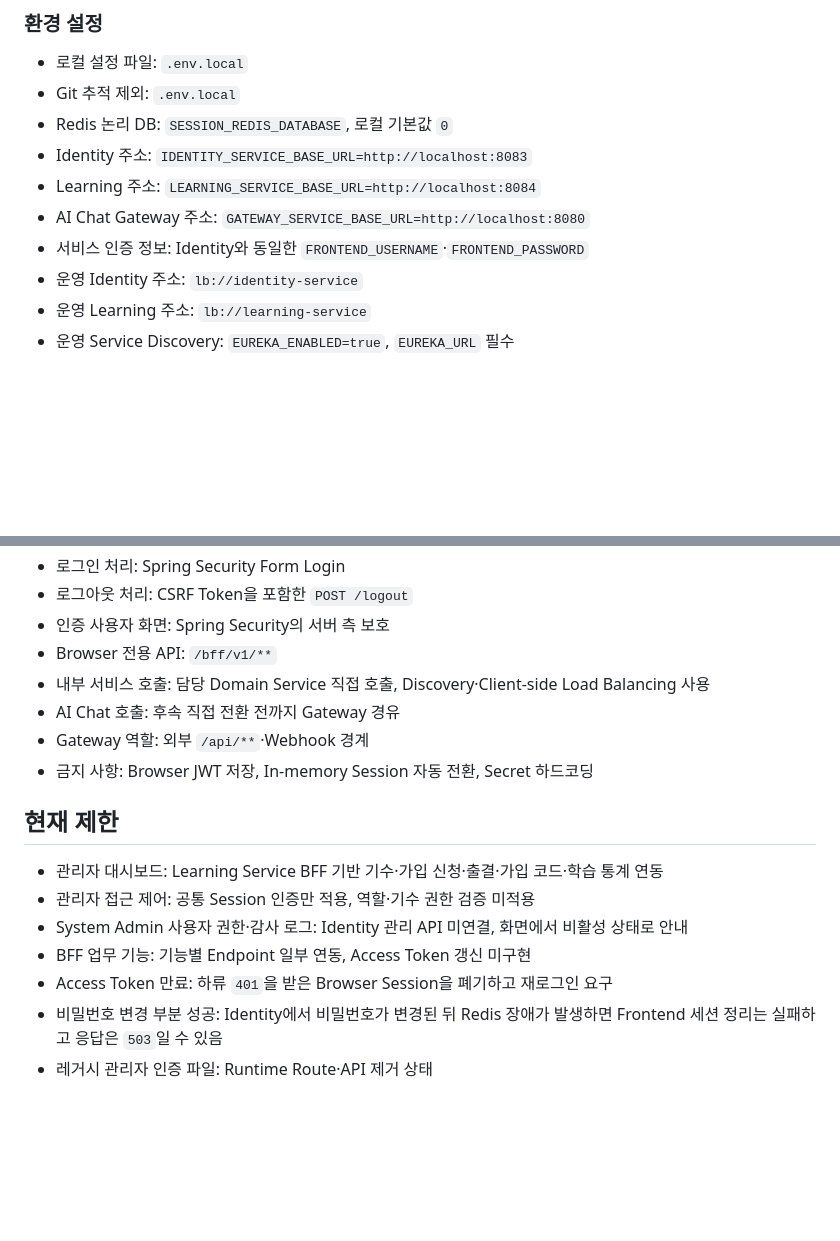
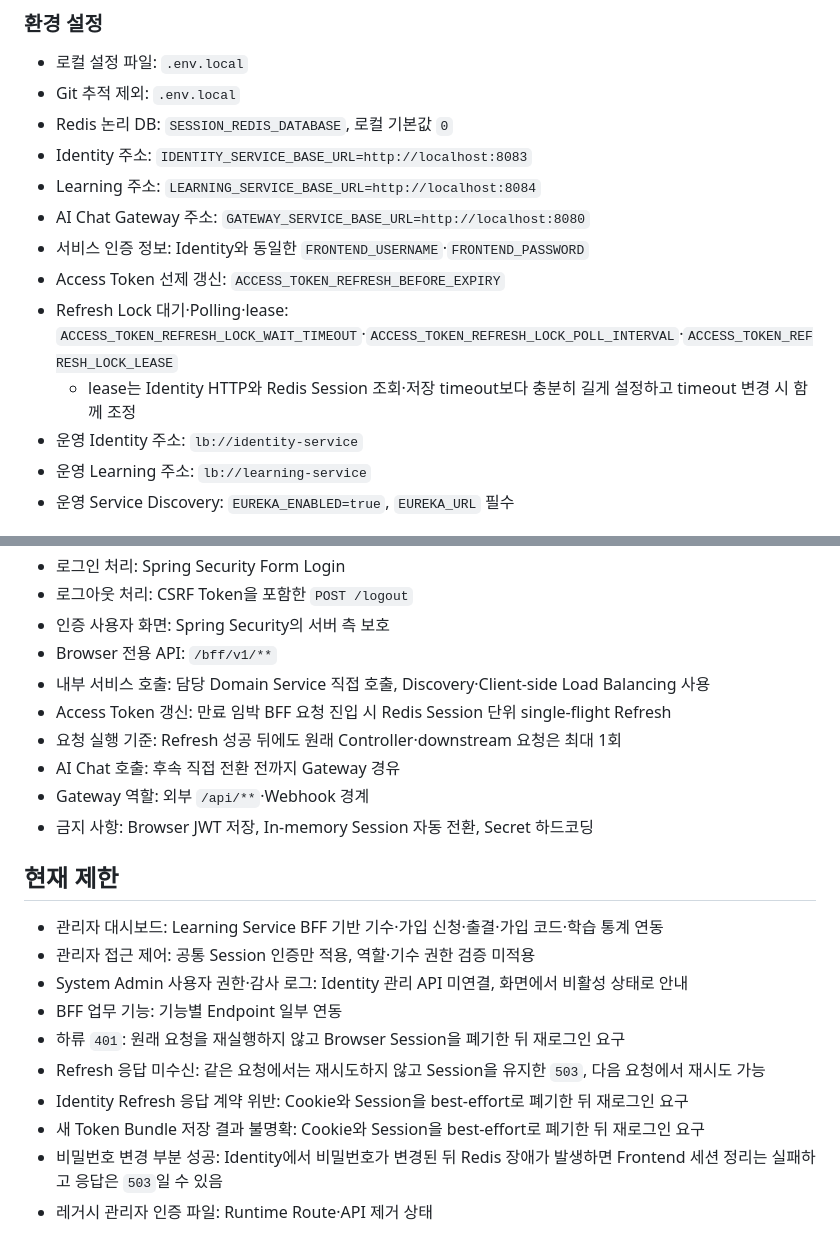
Before and after one commit to nhnacademy-aiot3-omagotchi/omagotchi-frontend, a Markdown page: README.md, 2 parts joined by grey strips. GitHub-like rendering; blank space fills up the shorter version.

Commit message:
docs: Access Token 자동 Refresh 흐름 반영

```diff
--- a/README.md
+++ b/README.md
@@ -35,6 +35,9 @@ SPRING_PROFILES_ACTIVE=local ./mvnw spring-boot:run
 - Learning 주소: `LEARNING_SERVICE_BASE_URL=http://localhost:8084`
 - AI Chat Gateway 주소: `GATEWAY_SERVICE_BASE_URL=http://localhost:8080`
 - 서비스 인증 정보: Identity와 동일한 `FRONTEND_USERNAME`·`FRONTEND_PASSWORD`
+- Access Token 선제 갱신: `ACCESS_TOKEN_REFRESH_BEFORE_EXPIRY`
+- Refresh Lock 대기·Polling·lease: `ACCESS_TOKEN_REFRESH_LOCK_WAIT_TIMEOUT`·`ACCESS_TOKEN_REFRESH_LOCK_POLL_INTERVAL`·`ACCESS_TOKEN_REFRESH_LOCK_LEASE`
+  - lease는 Identity HTTP와 Redis Session 조회·저장 timeout보다 충분히 길게 설정하고 timeout 변경 시 함께 조정
 - 운영 Identity 주소: `lb://identity-service`
 - 운영 Learning 주소: `lb://learning-service`
 - 운영 Service Discovery: `EUREKA_ENABLED=true`, `EUREKA_URL` 필수
@@ -57,6 +60,8 @@ SPRING_PROFILES_ACTIVE=local ./mvnw spring-boot:run
 - 인증 사용자 화면: Spring Security의 서버 측 보호
 - Browser 전용 API: `/bff/v1/**`
 - 내부 서비스 호출: 담당 Domain Service 직접 호출, Discovery·Client-side Load Balancing 사용
+- Access Token 갱신: 만료 임박 BFF 요청 진입 시 Redis Session 단위 single-flight Refresh
+- 요청 실행 기준: Refresh 성공 뒤에도 원래 Controller·downstream 요청은 최대 1회
 - AI Chat 호출: 후속 직접 전환 전까지 Gateway 경유
 - Gateway 역할: 외부 `/api/**`·Webhook 경계
 - 금지 사항: Browser JWT 저장, In-memory Session 자동 전환, Secret 하드코딩
@@ -66,8 +71,11 @@ SPRING_PROFILES_ACTIVE=local ./mvnw spring-boot:run
 - 관리자 대시보드: Learning Service BFF 기반 기수·가입 신청·출결·가입 코드·학습 통계 연동
 - 관리자 접근 제어: 공통 Session 인증만 적용, 역할·기수 권한 검증 미적용
 - System Admin 사용자 권한·감사 로그: Identity 관리 API 미연결, 화면에서 비활성 상태로 안내
-- BFF 업무 기능: 기능별 Endpoint 일부 연동, Access Token 갱신 미구현
-- Access Token 만료: 하류 `401`을 받은 Browser Session을 폐기하고 재로그인 요구
+- BFF 업무 기능: 기능별 Endpoint 일부 연동
+- 하류 `401`: 원래 요청을 재실행하지 않고 Browser Session을 폐기한 뒤 재로그인 요구
+- Refresh 응답 미수신: 같은 요청에서는 재시도하지 않고 Session을 유지한 `503`, 다음 요청에서 재시도 가능
+- Identity Refresh 응답 계약 위반: Cookie와 Session을 best-effort로 폐기한 뒤 재로그인 요구
+- 새 Token Bundle 저장 결과 불명확: Cookie와 Session을 best-effort로 폐기한 뒤 재로그인 요구
 - 비밀번호 변경 부분 성공: Identity에서 비밀번호가 변경된 뒤 Redis 장애가 발생하면 Frontend 세션 정리는 실패하고 응답은 `503`일 수 있음
 - 레거시 관리자 인증 파일: Runtime Route·API 제거 상태
 
```
Also changed, not shown: docs/onboarding/02-session-authentication-flow.md (+34 -9 lines), docs/onboarding/03-error-and-failure-flow.md (+11 -5 lines).
